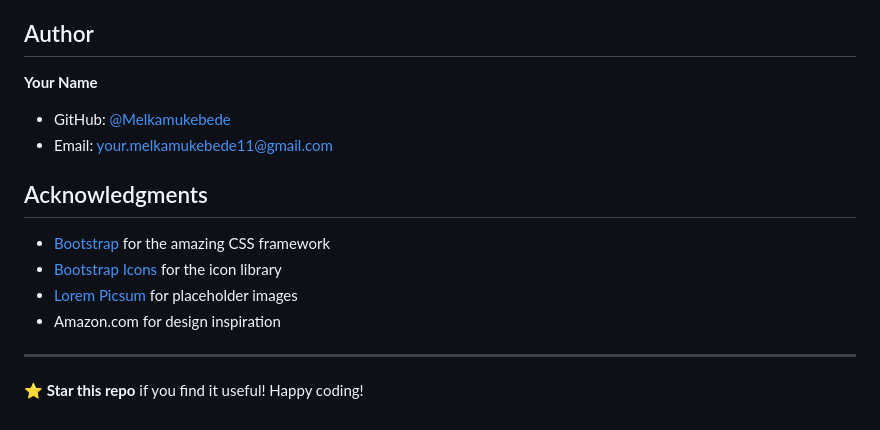
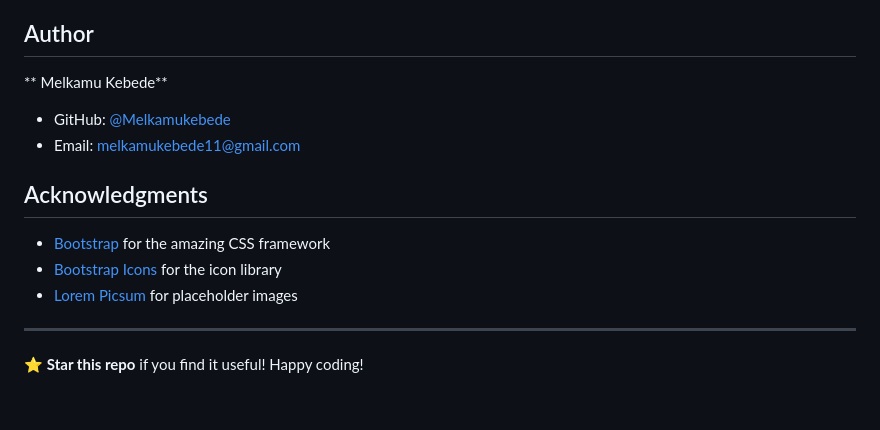
Before and after one commit to Melkamukebede/markato.com, a Markdown page: README.md, the part around the change. Drawn GitHub-style.

Commit message:
Update author details in README.md
Updated author information and removed unnecessary acknowledgments.

```diff
--- a/README.md
+++ b/README.md
@@ -139,17 +139,15 @@ Or simply double-click the `index.html` file!
 
 ##  Author
 
-**Your Name**
+** Melkamu Kebede**
 - GitHub: [@Melkamukebede](https://github.com/Melkamukebede)
-- Email: your.melkamukebede11@gmail.com
+- Email: melkamukebede11@gmail.com
 
 ##  Acknowledgments
 
 - [Bootstrap](https://getbootstrap.com/) for the amazing CSS framework
 - [Bootstrap Icons](https://icons.getbootstrap.com/) for the icon library
 - [Lorem Picsum](https://picsum.photos/) for placeholder images
-- Amazon.com for design inspiration
-
 ---
 
 ⭐ **Star this repo** if you find it useful! Happy coding!
```
